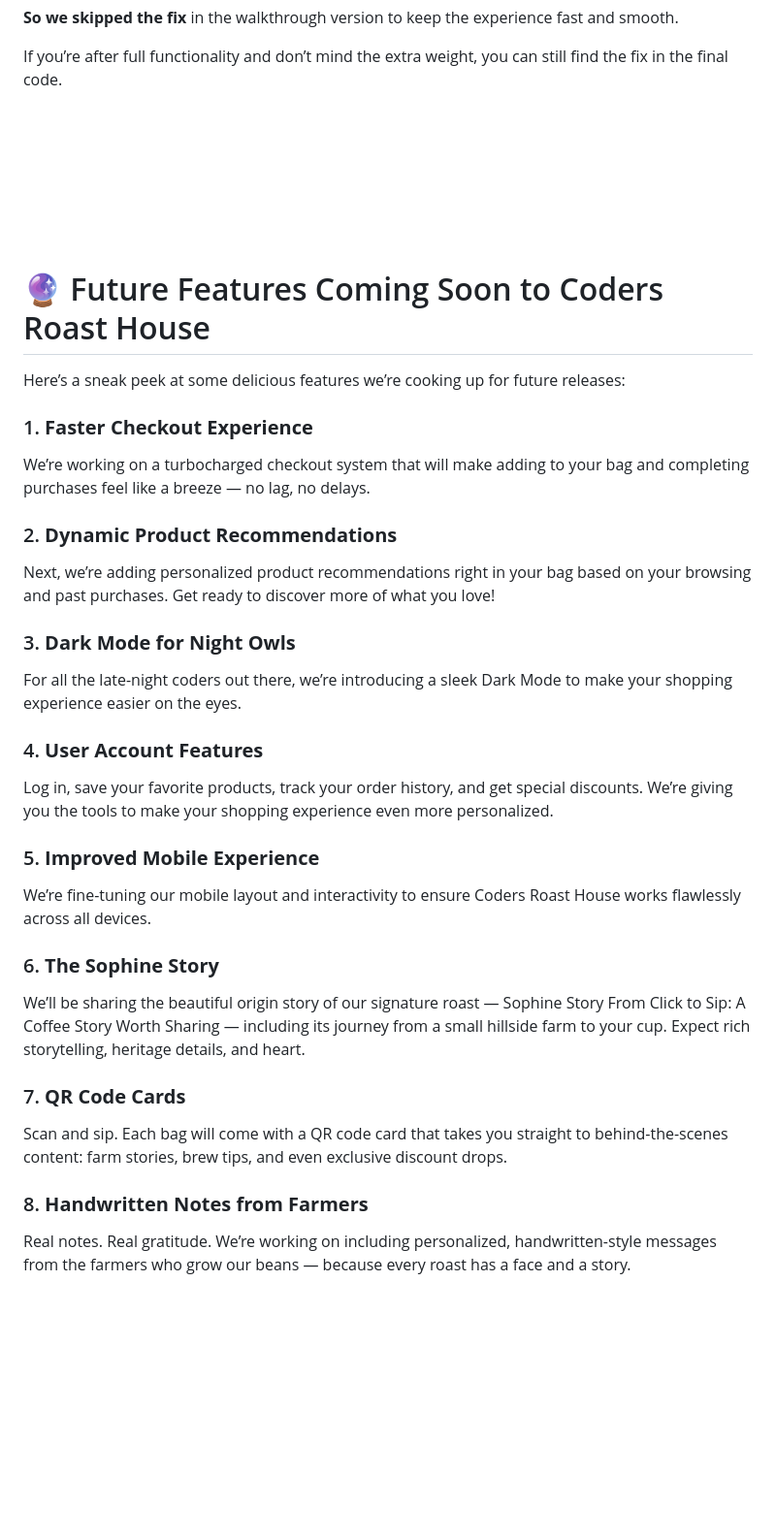
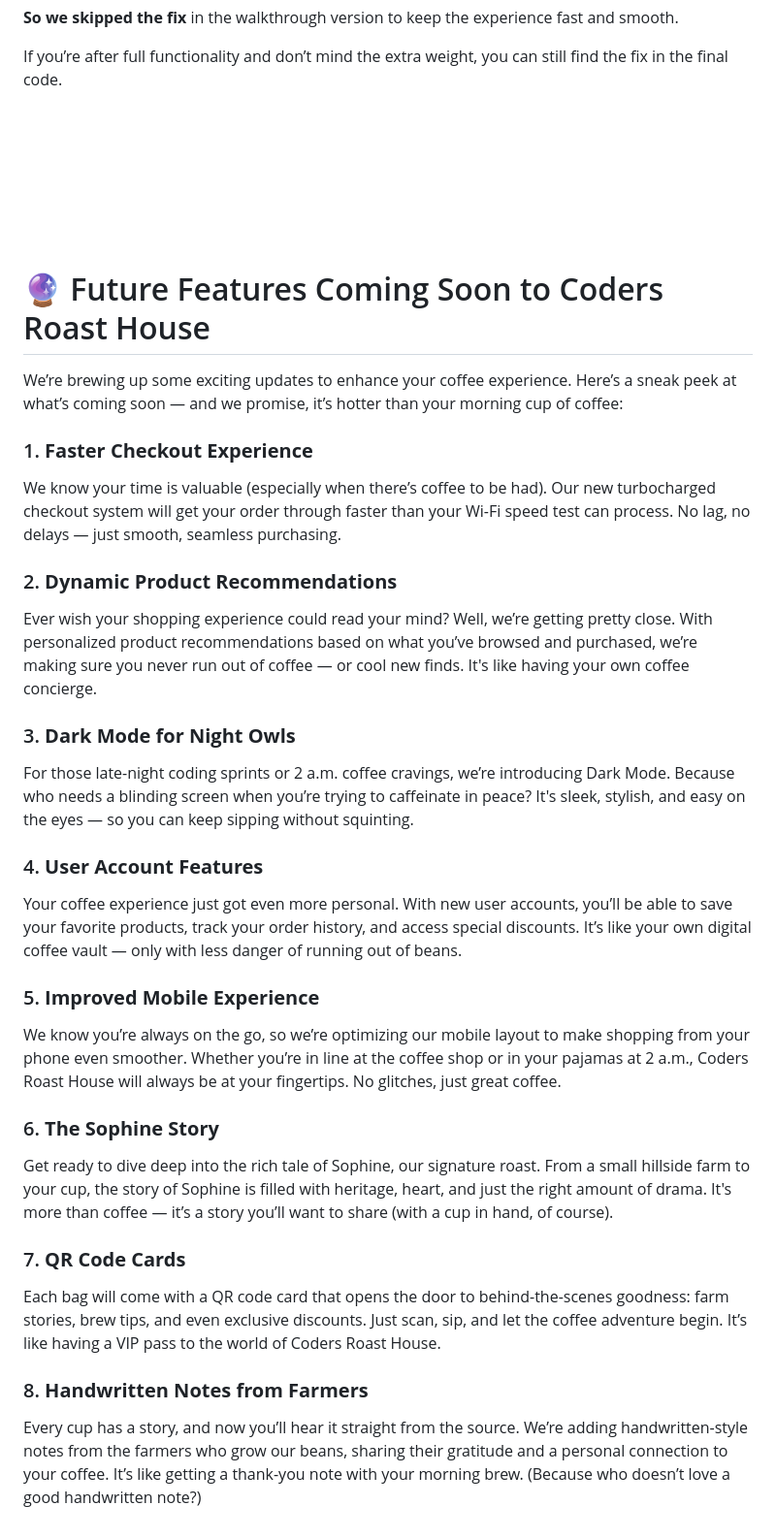
Before and after one commit to NigelFinegan5p/project5, a Markdown page: testing.md, the part around the change. Shown at 97% size. Drawn GitHub-style; blank space fills up the shorter version.

Commit message:
testing md file, feature features

```diff
--- a/testing.md
+++ b/testing.md
@@ -463,32 +463,30 @@ If you’re after full functionality and don’t mind the extra weight, you can
 <br>
 
 
-
 # 🔮 Future Features Coming Soon to Coders Roast House
 
-Here’s a sneak peek at some delicious features we’re cooking up for future releases:
+We’re brewing up some exciting updates to enhance your coffee experience. Here’s a sneak peek at what’s coming soon — and we promise, it’s hotter than your morning cup of coffee:
 
 ### 1. **Faster Checkout Experience**
-We’re working on a turbocharged checkout system that will make adding to your bag and completing purchases feel like a breeze — no lag, no delays.
+We know your time is valuable (especially when there’s coffee to be had). Our new turbocharged checkout system will get your order through faster than your Wi-Fi speed test can process. No lag, no delays — just smooth, seamless purchasing.
 
 ### 2. **Dynamic Product Recommendations**
-Next, we’re adding personalized product recommendations right in your bag based on your browsing and past purchases. Get ready to discover more of what you love!
+Ever wish your shopping experience could read your mind? Well, we’re getting pretty close. With personalized product recommendations based on what you’ve browsed and purchased, we’re making sure you never run out of coffee — or cool new finds. It's like having your own coffee concierge.
 
 ### 3. **Dark Mode for Night Owls**
-For all the late-night coders out there, we’re introducing a sleek Dark Mode to make your shopping experience easier on the eyes.
+For those late-night coding sprints or 2 a.m. coffee cravings, we’re introducing Dark Mode. Because who needs a blinding screen when you’re trying to caffeinate in peace? It's sleek, stylish, and easy on the eyes — so you can keep sipping without squinting.
 
 ### 4. **User Account Features**
-Log in, save your favorite products, track your order history, and get special discounts. We’re giving you the tools to make your shopping experience even more personalized.
+Your coffee experience just got even more personal. With new user accounts, you’ll be able to save your favorite products, track your order history, and access special discounts. It’s like your own digital coffee vault — only with less danger of running out of beans.
 
 ### 5. **Improved Mobile Experience**
-We’re fine-tuning our mobile layout and interactivity to ensure Coders Roast House works flawlessly across all devices.
-
+We know you’re always on the go, so we’re optimizing our mobile layout to make shopping from your phone even smoother. Whether you’re in line at the coffee shop or in your pajamas at 2 a.m., Coders Roast House will always be at your fingertips. No glitches, just great coffee.
 
 ### 6. **The Sophine Story**
-We’ll be sharing the beautiful origin story of our signature roast — Sophine Story From Click to Sip: A Coffee Story Worth Sharing — including its journey from a small hillside farm to your cup. Expect rich storytelling, heritage details, and heart.
+Get ready to dive deep into the rich tale of Sophine, our signature roast. From a small hillside farm to your cup, the story of Sophine is filled with heritage, heart, and just the right amount of drama. It's more than coffee — it’s a story you’ll want to share (with a cup in hand, of course).
 
 ### 7. **QR Code Cards**
-Scan and sip. Each bag will come with a QR code card that takes you straight to behind-the-scenes content: farm stories, brew tips, and even exclusive discount drops.
+Each bag will come with a QR code card that opens the door to behind-the-scenes goodness: farm stories, brew tips, and even exclusive discounts. Just scan, sip, and let the coffee adventure begin. It’s like having a VIP pass to the world of Coders Roast House.
 
 ### 8. **Handwritten Notes from Farmers**
-Real notes. Real gratitude. We’re working on including personalized, handwritten-style messages from the farmers who grow our beans — because every roast has a face and a story.
+Every cup has a story, and now you’ll hear it straight from the source. We’re adding handwritten-style notes from the farmers who grow our beans, sharing their gratitude and a personal connection to your coffee. It’s like getting a thank-you note with your morning brew. (Because who doesn’t love a good handwritten note?)
```
